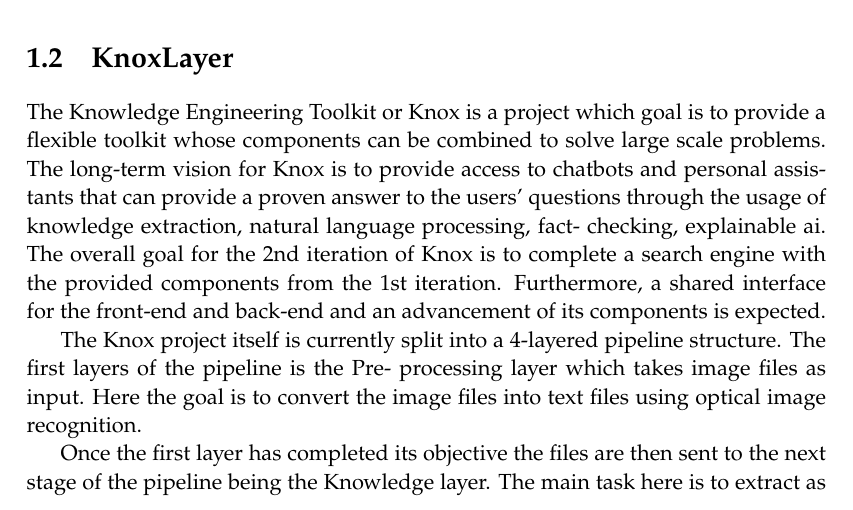
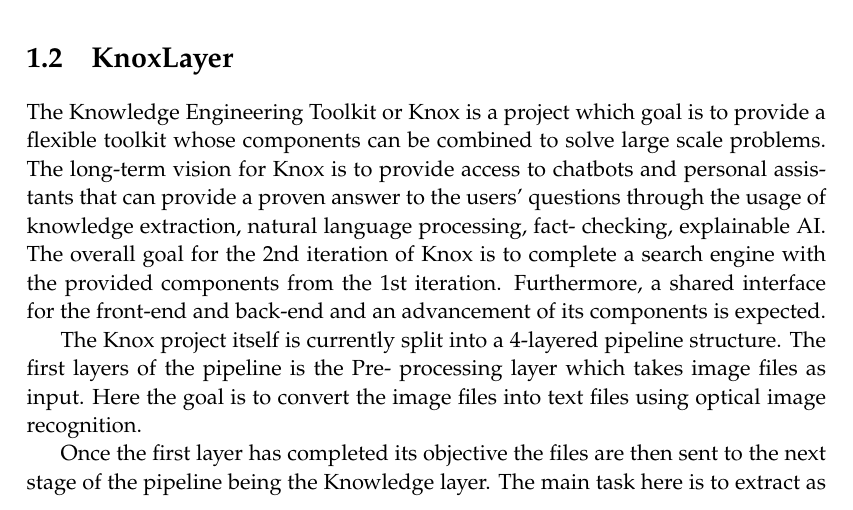
Before and after one commit to chhoumann/p5, a LaTeX thesis (master.tex, which reads sections/Chapter 2 Problem Formulation/KnoxLayers.tex): part of page 11 of 13, cut so that both start at the same text. Compiled offline with pdfLaTeX.

Commit message:
Update sections/Chapter 2 Problem Formulation/KnoxLayers.tex

```diff
--- a/sections/Chapter 2 Problem Formulation/KnoxLayers.tex
+++ b/sections/Chapter 2 Problem Formulation/KnoxLayers.tex
@@ -2,7 +2,7 @@
 The Knowledge Engineering Toolkit or Knox is a project which goal is to provide a flexible toolkit whose components can be combined
 to solve large scale problems. The long-term vision for Knox is to provide access to chatbots and personal assistants that can
 provide a proven answer to the users' questions through the usage of knowledge extraction, natural language processing, fact-
-checking, explainable ai.
+checking, explainable AI.
 The overall goal for the 2nd iteration of Knox is to complete a search engine with the provided components from the 1st iteration.
 Furthermore, a shared interface for the front-end and back-end and an advancement of its components is expected.
 
```
